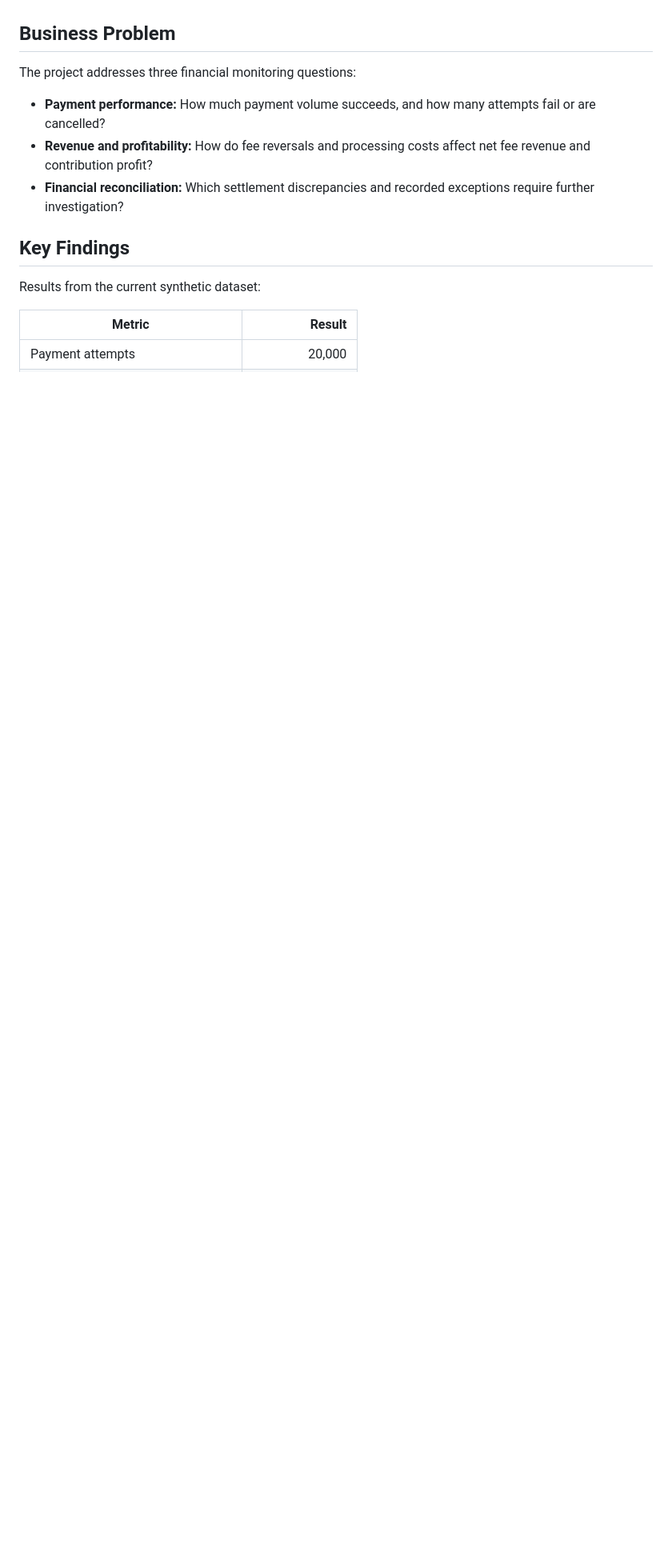
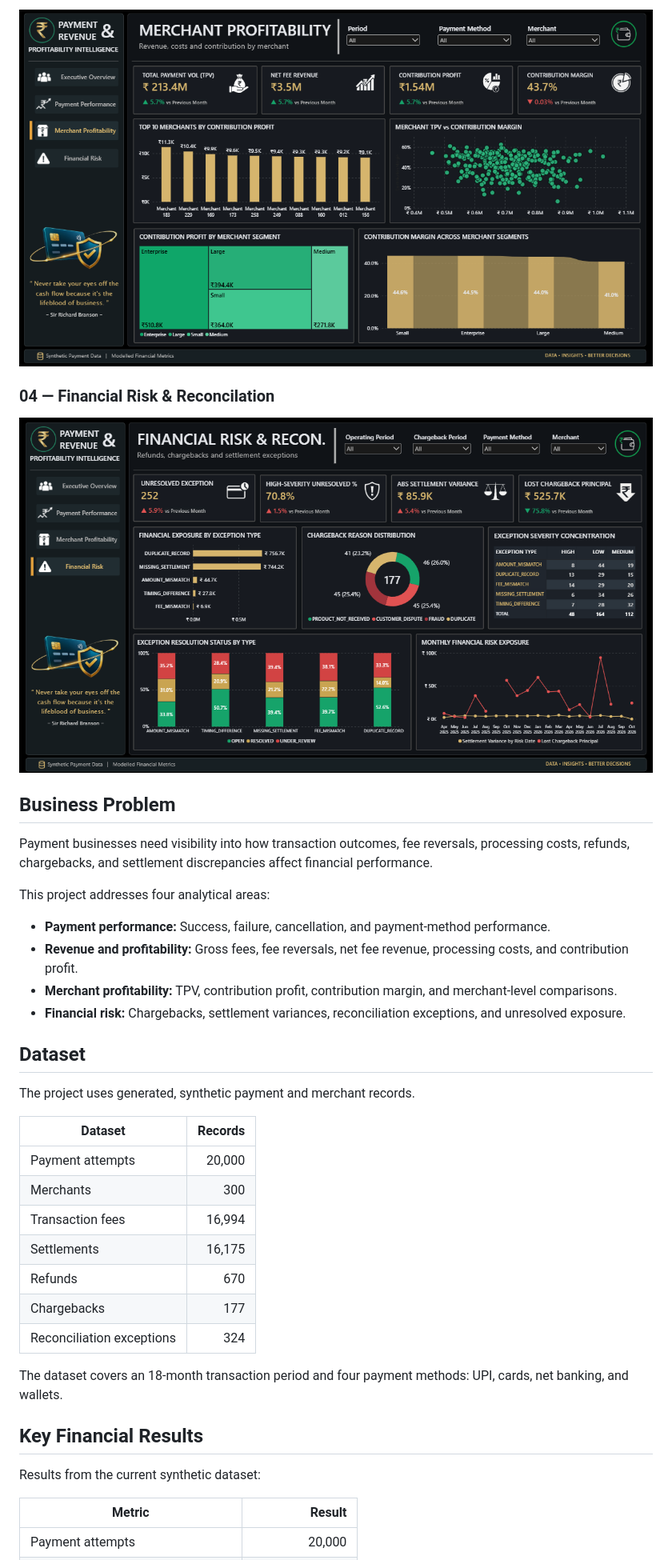
Before and after one commit to rahuldixit01/payment-revenue-profitability-intelligence, a Markdown page: README.md, the part around one of its changes. Shown at 80% size. Rendered like a GitHub page; pictures changed too: dashboard_imgs/03_Merchant_Profitability.png (added), dashboard_imgs/04_Financial_Risk.png (added); blank space fills up the shorter version.

```diff
--- a/README.md
+++ b/README.md
@@ -8,13 +21,38 @@ This project builds a financial analytics API to measure payment performance, me
+![Merchant Profitability](dashboard_imgs/03_Merchant_Profitability.png)
+
+### 04 — Financial Risk & Reconcilation
+
+![Financial Risk & Reconcilation](dashboard_imgs/04_Financial_Risk.png)
+
 
 ## Business Problem
 
-The project addresses three financial monitoring questions:
+Payment businesses need visibility into how transaction outcomes, fee reversals, processing costs, refunds, chargebacks, and settlement discrepancies affect financial performance.
 
-- **Payment performance:** How much payment volume succeeds, and how many attempts fail or are cancelled?
-- **Revenue and profitability:** How do fee reversals and processing costs affect net fee revenue and contribution profit?
-- **Financial reconciliation:** Which settlement discrepancies and recorded exceptions require further investigation?
+This project addresses four analytical areas:
 
-## Key Findings
+- **Payment performance:** Success, failure, cancellation, and payment-method performance.
+- **Revenue and profitability:** Gross fees, fee reversals, net fee revenue, processing costs, and contribution profit.
+- **Merchant profitability:** TPV, contribution profit, contribution margin, and merchant-level comparisons.
+- **Financial risk:** Chargebacks, settlement variances, reconciliation exceptions, and unresolved exposure.
+
+## Dataset
+
+The project uses generated, synthetic payment and merchant records.
+
+| Dataset | Records |
+|---|---:|
+| Payment attempts | 20,000 |
+| Merchants | 300 |
+| Transaction fees | 16,994 |
+| Settlements | 16,175 |
+| Refunds | 670 |
+| Chargebacks | 177 |
+| Reconciliation exceptions | 324 |
+
+The dataset covers an 18-month transaction period and four payment methods: UPI, cards, net banking, and wallets.
+
+## Key Financial Results
 
 Results from the current synthetic dataset:
 
```
Also changed, not shown: other parts of README.md (+181 -111 lines), dashboard_imgs/01_Executive_Overview.png (added), dashboard_imgs/02_Payment_Performance.png (added), 1 other file.
